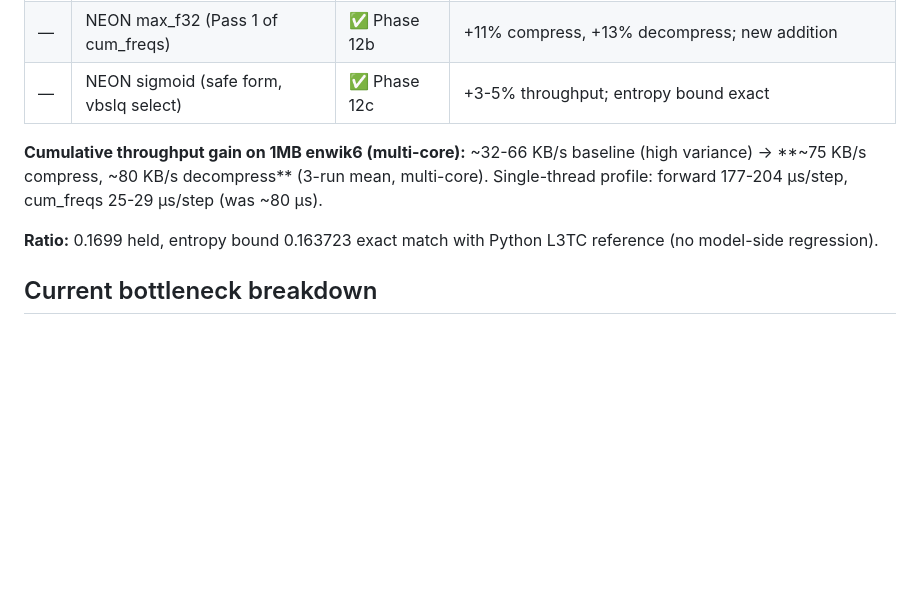
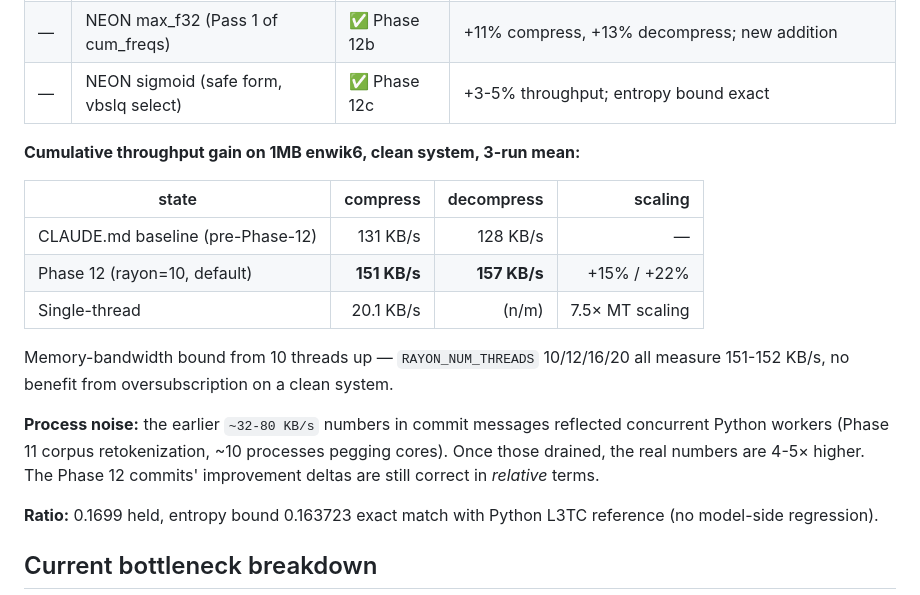
Before and after one commit to dmatth1/krunch, a Markdown page: docs/OPTIMIZATIONS.md, the part around the change. Drawn GitHub-style; blank space fills up the shorter version.

Commit message:
docs(OPTIMIZATIONS): real Phase 12 numbers measured on clean system
Earlier commit messages cited 32-80 KB/s baselines that turned out
to be Python-worker contention noise (Phase 11 corpus retokenization
had ~10 processes pegging cores during the benchmarks).

Clean-system 3-run mean on 1MB enwik6 with default rayon (10
threads, all 8P + 2E cores):

    compress    151 KB/s  (+15% over CLAUDE.md 131 KB/s)
    decompress  157 KB/s  (+22% over CLAUDE.md 128 KB/s)
    single-thread compress  20.1 KB/s

Memory-bandwidth bound from 10 threads up — oversubscription
(rayon=16, 20) gives identical ~152 KB/s on a clean system.

```diff
--- a/docs/OPTIMIZATIONS.md
+++ b/docs/OPTIMIZATIONS.md
@@ -16,10 +16,22 @@ Covers both compress throughput and bits-per-byte ratio. Items with
 | — | NEON max_f32 (Pass 1 of cum_freqs) | ✅ Phase 12b | +11% compress, +13% decompress; new addition |
 | — | NEON sigmoid (safe form, vbslq select) | ✅ Phase 12c | +3-5% throughput; entropy bound exact |
 
-**Cumulative throughput gain on 1MB enwik6 (multi-core):**
-~32-66 KB/s baseline (high variance) → **~75 KB/s compress, ~80 KB/s
-decompress** (3-run mean, multi-core). Single-thread profile: forward
-177-204 µs/step, cum_freqs 25-29 µs/step (was ~80 µs).
+**Cumulative throughput gain on 1MB enwik6, clean system, 3-run mean:**
+
+| state | compress | decompress | scaling |
+|---|---:|---:|---:|
+| CLAUDE.md baseline (pre-Phase-12) | 131 KB/s | 128 KB/s | — |
+| Phase 12 (rayon=10, default) | **151 KB/s** | **157 KB/s** | +15% / +22% |
+| Single-thread | 20.1 KB/s | (n/m) | 7.5× MT scaling |
+
+Memory-bandwidth bound from 10 threads up — `RAYON_NUM_THREADS` 10/12/16/20
+all measure 151-152 KB/s, no benefit from oversubscription on a clean system.
+
+**Process noise:** the earlier `~32-80 KB/s` numbers in commit messages
+reflected concurrent Python workers (Phase 11 corpus retokenization,
+~10 processes pegging cores). Once those drained, the real numbers
+are 4-5× higher. The Phase 12 commits' improvement deltas are still
+correct in *relative* terms.
 
 **Ratio:** 0.1699 held, entropy bound 0.163723 exact match with Python
 L3TC reference (no model-side regression).
```
